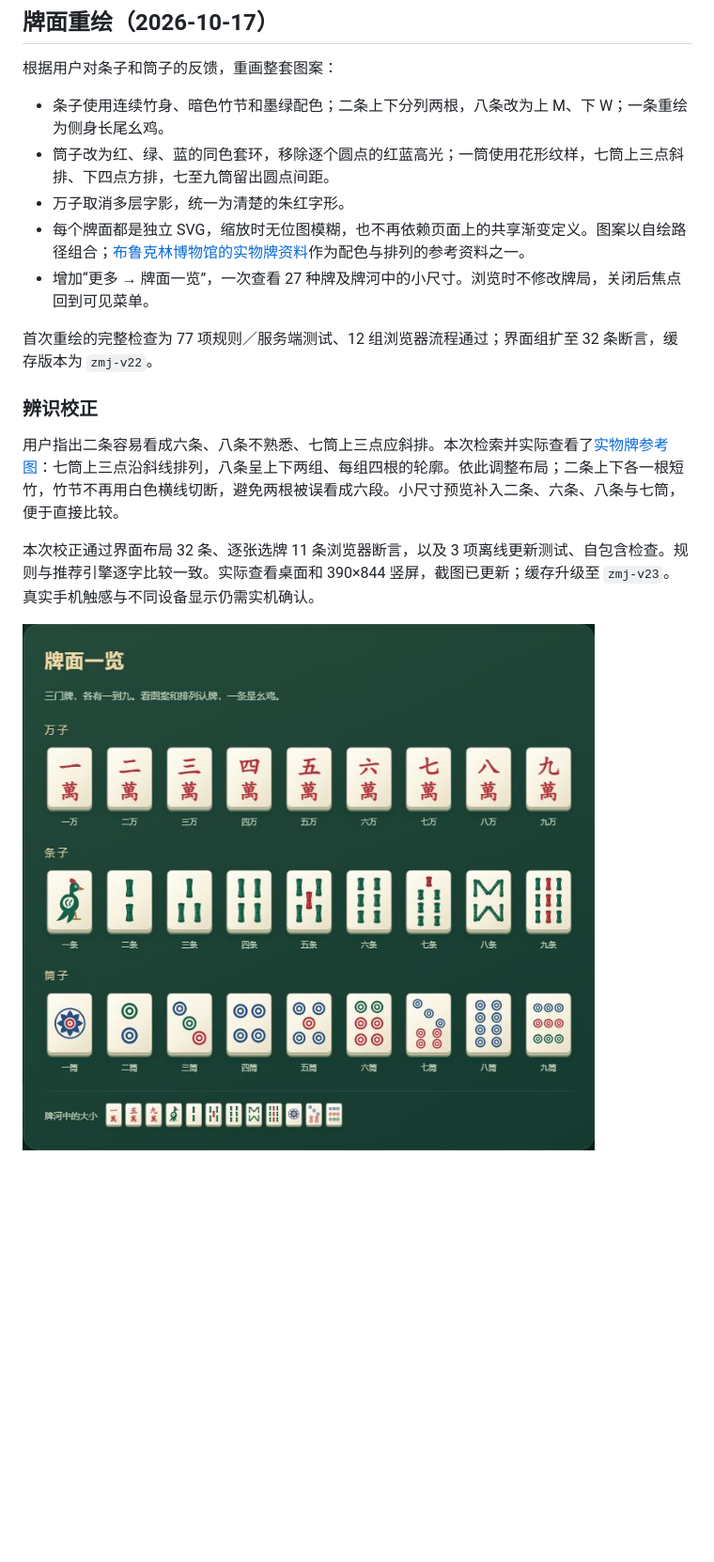
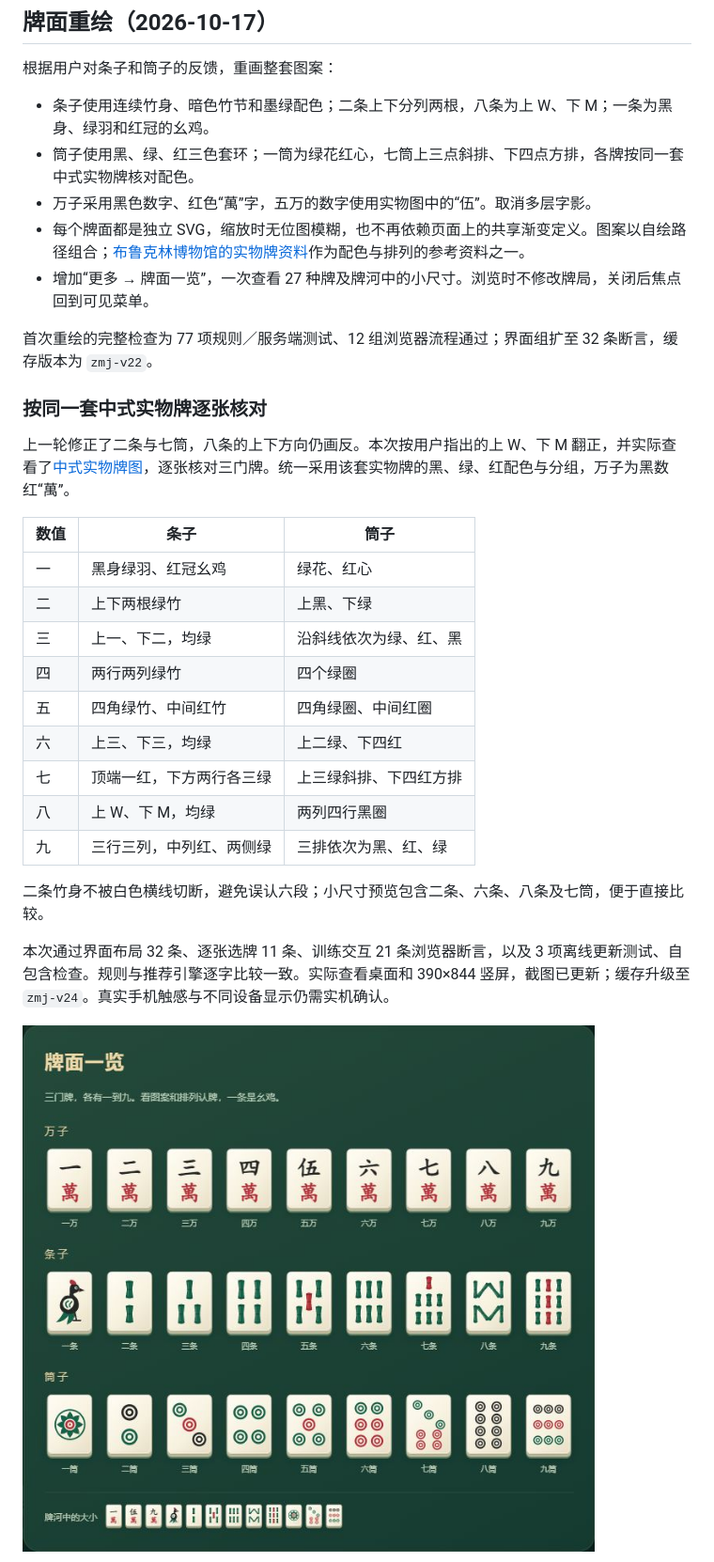
Before and after one commit to 2653296079/mahjong, a Markdown page: 视觉设计说明.md, the part around the change. Shown at 94% size. Rendered like a GitHub page; pictures changed too: reports/screenshots/tile-faces.jpg; blank space fills up the shorter version.

```diff
--- a/视觉设计说明.md
+++ b/视觉设计说明.md
@@ -27,19 +27,33 @@
 
 根据用户对条子和筒子的反馈，重画整套图案：
 
-- 条子使用连续竹身、暗色竹节和墨绿配色；二条上下分列两根，八条改为上 M、下 W；一条重绘为侧身长尾幺鸡。
-- 筒子改为红、绿、蓝的同色套环，移除逐个圆点的红蓝高光；一筒使用花形纹样，七筒上三点斜排、下四点方排，七至九筒留出圆点间距。
-- 万子取消多层字影，统一为清楚的朱红字形。
+- 条子使用连续竹身、暗色竹节和墨绿配色；二条上下分列两根，八条为上 W、下 M；一条为黑身、绿羽和红冠的幺鸡。
+- 筒子使用黑、绿、红三色套环；一筒为绿花红心，七筒上三点斜排、下四点方排，各牌按同一套中式实物牌核对配色。
+- 万子采用黑色数字、红色“萬”字，五万的数字使用实物图中的“伍”。取消多层字影。
 - 每个牌面都是独立 SVG，缩放时无位图模糊，也不再依赖页面上的共享渐变定义。图案以自绘路径组合；[布鲁克林博物馆的实物牌资料](https://www.brooklynmuseum.org/objects/164742)作为配色与排列的参考资料之一。
 - 增加“更多 → 牌面一览”，一次查看 27 种牌及牌河中的小尺寸。浏览时不修改牌局，关闭后焦点回到可见菜单。
 
 首次重绘的完整检查为 77 项规则／服务端测试、12 组浏览器流程通过；界面组扩至 32 条断言，缓存版本为 `zmj-v22`。
 
-### 辨识校正
+### 按同一套中式实物牌逐张核对
 
-用户指出二条容易看成六条、八条不熟悉、七筒上三点应斜排。本次检索并实际查看了[实物牌参考图](https://www.mahjongtiles.com/image/cache/catalog/bnb-022-500x500.jpg)：七筒上三点沿斜线排列，八条呈上下两组、每组四根的轮廓。依此调整布局；二条上下各一根短竹，竹节不再用白色横线切断，避免两根被误看成六段。小尺寸预览补入二条、六条、八条与七筒，便于直接比较。
+上一轮修正了二条与七筒，八条的上下方向仍画反。本次按用户指出的上 W、下 M 翻正，并实际查看了[中式实物牌图](https://shoplineimg.com/62be6a2cb8d408006a88ab73/671b04b7fe306100107ae182/900x.png)，逐张核对三门牌。统一采用该套实物牌的黑、绿、红配色与分组，万子为黑数红“萬”。
 
-本次校正通过界面布局 32 条、逐张选牌 11 条浏览器断言，以及 3 项离线更新测试、自包含检查。规则与推荐引擎逐字比较一致。实际查看桌面和 390×844 竖屏，截图已更新；缓存升级至 `zmj-v23`。真实手机触感与不同设备显示仍需实机确认。
+| 数值 | 条子 | 筒子 |
+| --- | --- | --- |
+| 一 | 黑身绿羽、红冠幺鸡 | 绿花、红心 |
+| 二 | 上下两根绿竹 | 上黑、下绿 |
+| 三 | 上一、下二，均绿 | 沿斜线依次为绿、红、黑 |
+| 四 | 两行两列绿竹 | 四个绿圈 |
+| 五 | 四角绿竹、中间红竹 | 四角绿圈、中间红圈 |
+| 六 | 上三、下三，均绿 | 上二绿、下四红 |
+| 七 | 顶端一红，下方两行各三绿 | 上三绿斜排、下四红方排 |
+| 八 | 上 W、下 M，均绿 | 两列四行黑圈 |
+| 九 | 三行三列，中列红、两侧绿 | 三排依次为黑、红、绿 |
+
+二条竹身不被白色横线切断，避免误认六段；小尺寸预览包含二条、六条、八条及七筒，便于直接比较。
+
+本次通过界面布局 32 条、逐张选牌 11 条、训练交互 21 条浏览器断言，以及 3 项离线更新测试、自包含检查。规则与推荐引擎逐字比较一致。实际查看桌面和 390×844 竖屏，截图已更新；缓存升级至 `zmj-v24`。真实手机触感与不同设备显示仍需实机确认。
 
 ![最新牌面细节](reports/screenshots/tile-faces.jpg)
 
```
Also changed, not shown: 发布与回滚.md (+2 -2 lines), 实施记录.md (+6 -0 lines), reports/screenshots/tile-atlas-desktop.jpg, reports/screenshots/tile-atlas-mobile.jpg, reports/screenshots/tile-corrections.jpg, 3 other files.
